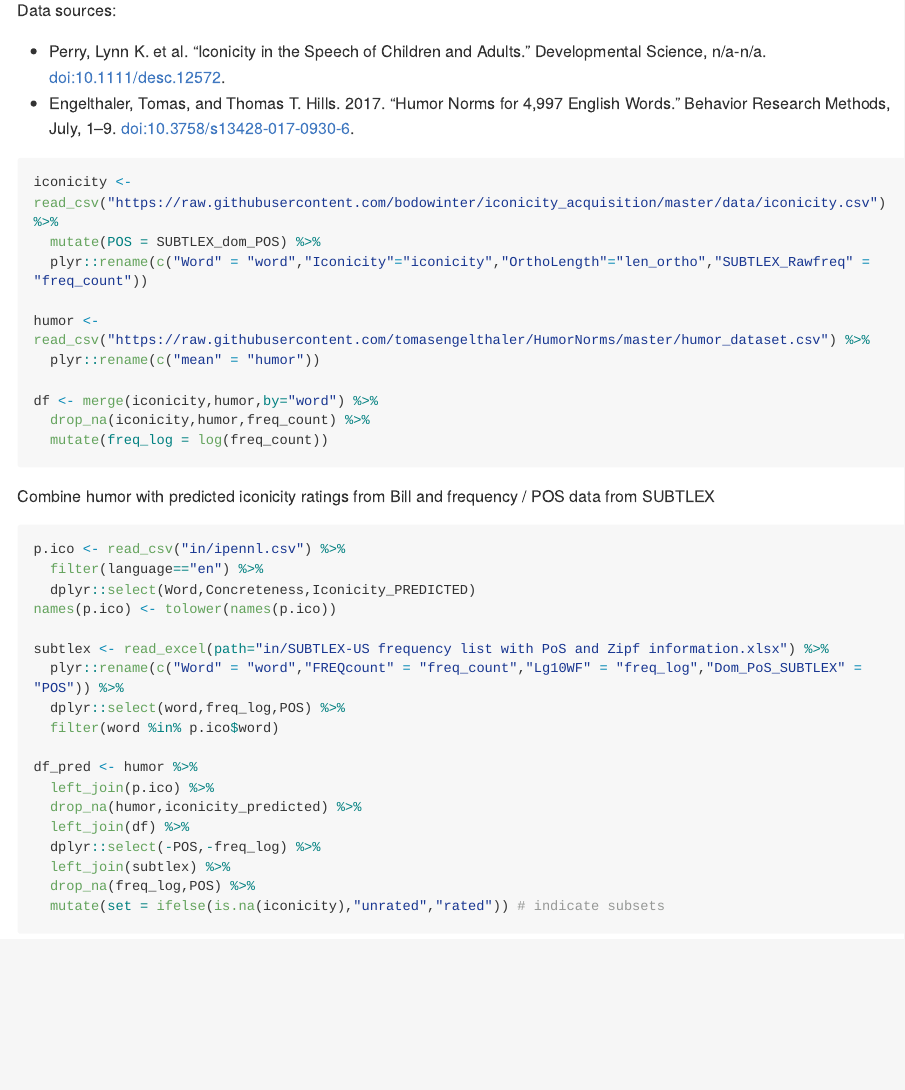
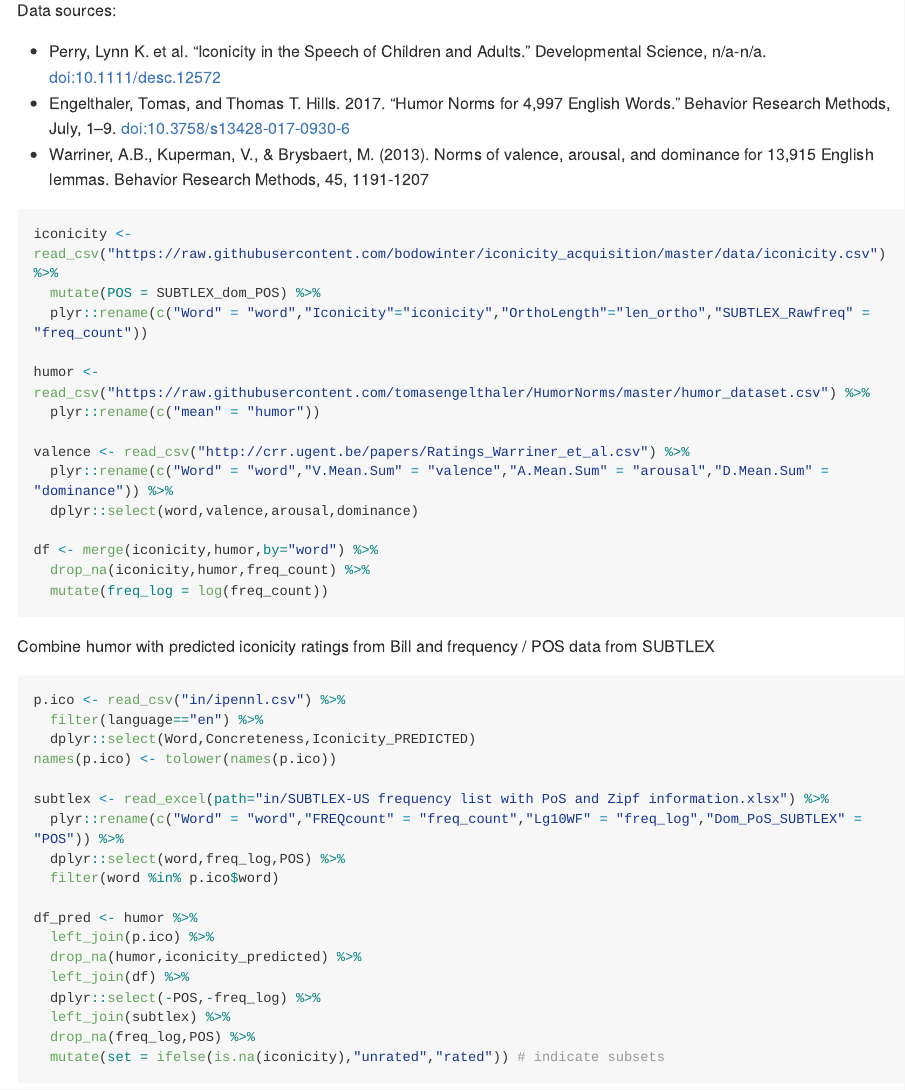
Before and after one commit to mdingemanse/playful_iconicity, an R Markdown document (playful_iconicity.Rmd): the page in a window 1100 px wide, from 1810 px down. The pictures show the output file playful_iconicity.md that the author committed with the source, drawn offline in the style of GitHub; long lines of code are wrapped.

Commit message:
towards adding valence information

````diff
--- a/playful_iconicity.Rmd
+++ b/playful_iconicity.Rmd
@@ -50,8 +50,9 @@ rm(list.of.packages,new.packages)
 
 Data sources:
 
-* Perry, Lynn K. et al. “Iconicity in the Speech of Children and Adults.” Developmental Science, n/a-n/a. doi:10.1111/desc.12572.
-* Engelthaler, Tomas, and Thomas T. Hills. 2017. “Humor Norms for 4,997 English Words.” Behavior Research Methods, July, 1–9. doi:10.3758/s13428-017-0930-6.
+* Perry, Lynn K. et al. “Iconicity in the Speech of Children and Adults.” Developmental Science, n/a-n/a. doi:10.1111/desc.12572
+* Engelthaler, Tomas, and Thomas T. Hills. 2017. “Humor Norms for 4,997 English Words.” Behavior Research Methods, July, 1–9. doi:10.3758/s13428-017-0930-6
+* Warriner, A.B., Kuperman, V., & Brysbaert, M. (2013). Norms of valence, arousal, and dominance for 13,915 English lemmas. Behavior Research Methods, 45, 1191-1207
 
 ```{r data, results='hide'}
 iconicity <- read_csv("https://raw.githubusercontent.com/bodowinter/iconicity_acquisition/master/data/iconicity.csv") %>%
@@ -60,6 +61,12 @@ iconicity <- read_csv("https://raw.githubusercontent.com/bodowinter/iconicity_ac
 
 humor <- read_csv("https://raw.githubusercontent.com/tomasengelthaler/HumorNorms/master/humor_dataset.csv") %>%
   plyr::rename(c("mean" = "humor"))
+
+valence <- read_csv("http://crr.ugent.be/papers/Ratings_Warriner_et_al.csv") %>%
+  plyr::rename(c("Word" = "word","V.Mean.Sum" = "valence","A.Mean.Sum" = "arousal","D.Mean.Sum" = "dominance")) %>%
+  dplyr::select(word,valence,arousal,dominance)
+
+# Bodo: use absolute valence measure by centering the distribtion
 
 df <- merge(iconicity,humor,by="word") %>%
   drop_na(iconicity,humor,freq_count) %>%
````
Also changed, not shown: playful_iconicity.md, playful_iconicity.Rmd (2 more changed lines).
